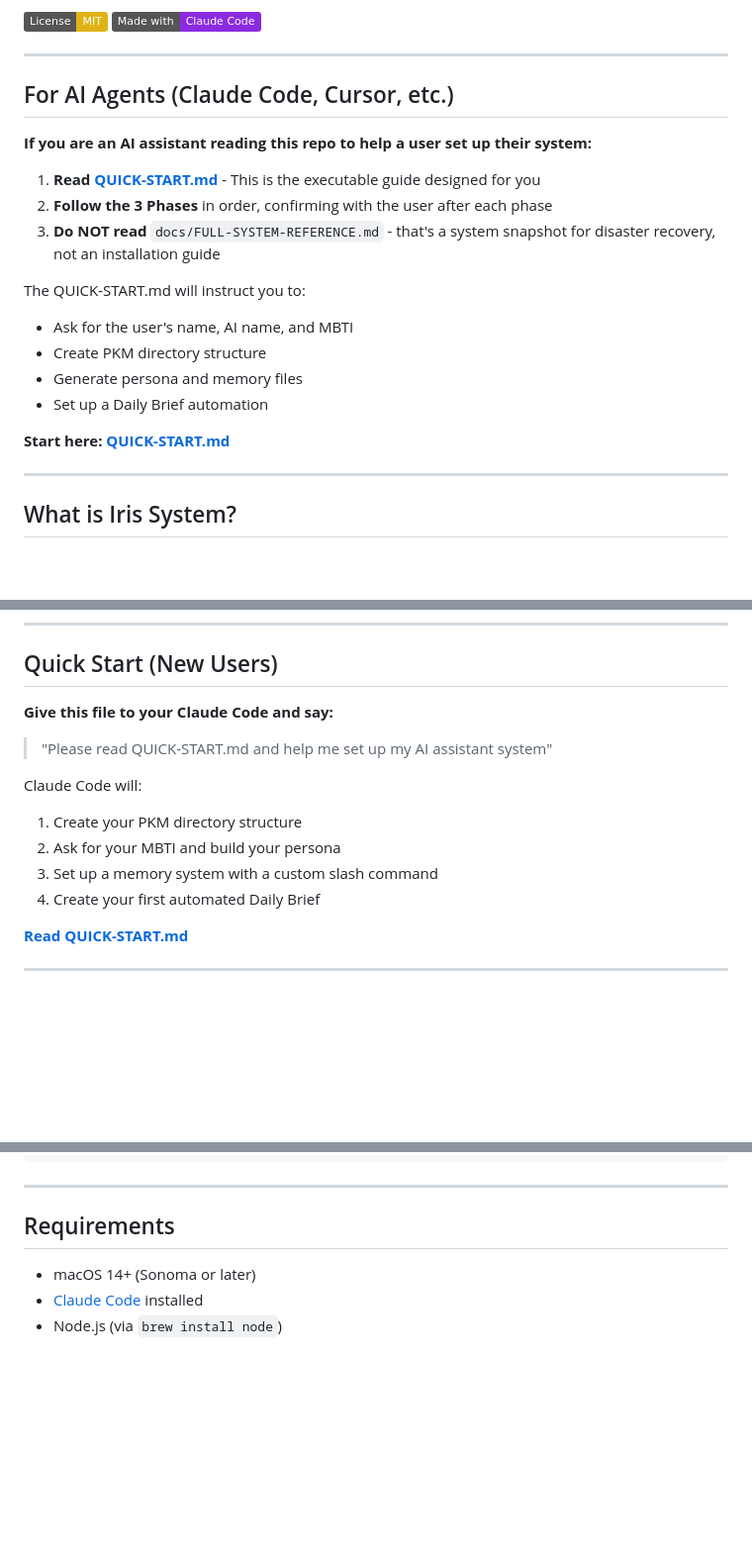
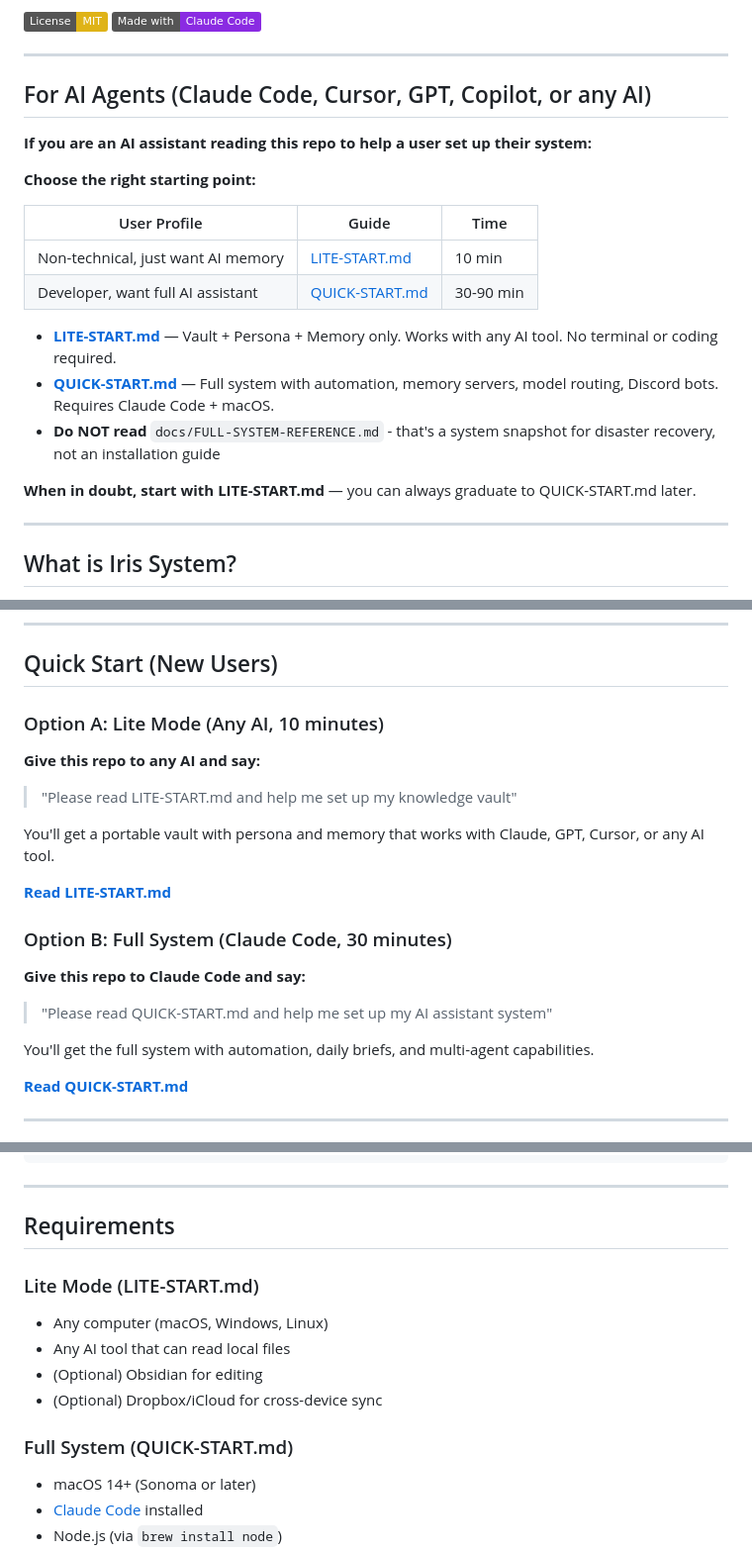
Before and after one commit to lmanchu/iris-system, a Markdown page: README.md, 3 parts joined by grey strips. Shown at 99% size. Drawn GitHub-style; badges without logos; blank space fills up the shorter version.

```diff
--- a/README.md
+++ b/README.md
@@ -7,21 +7,22 @@
 
 ---
 
-## For AI Agents (Claude Code, Cursor, etc.)
+## For AI Agents (Claude Code, Cursor, GPT, Copilot, or any AI)
 
 **If you are an AI assistant reading this repo to help a user set up their system:**
 
-1. **Read [QUICK-START.md](QUICK-START.md)** - This is the executable guide designed for you
-2. **Follow the 3 Phases** in order, confirming with the user after each phase
-3. **Do NOT read** `docs/FULL-SYSTEM-REFERENCE.md` - that's a system snapshot for disaster recovery, not an installation guide
+**Choose the right starting point:**
 
-The QUICK-START.md will instruct you to:
-- Ask for the user's name, AI name, and MBTI
-- Create PKM directory structure
-- Generate persona and memory files
-- Set up a Daily Brief automation
+| User Profile | Guide | Time |
+|-------------|-------|------|
+| Non-technical, just want AI memory | [LITE-START.md](LITE-START.md) | 10 min |
+| Developer, want full AI assistant | [QUICK-START.md](QUICK-START.md) | 30-90 min |
 
-**Start here: [QUICK-START.md](QUICK-START.md)**
+- **[LITE-START.md](LITE-START.md)** — Vault + Persona + Memory only. Works with any AI tool. No terminal or coding required.
+- **[QUICK-START.md](QUICK-START.md)** — Full system with automation, memory servers, model routing, Discord bots. Requires Claude Code + macOS.
+- **Do NOT read** `docs/FULL-SYSTEM-REFERENCE.md` - that's a system snapshot for disaster recovery, not an installation guide
+
+**When in doubt, start with LITE-START.md** — you can always graduate to QUICK-START.md later.
 
 ---
 
@@ -38,15 +39,23 @@ Iris System is a framework for building your own AI-powered personal assistant u
 
 ## Quick Start (New Users)
 
-**Give this file to your Claude Code and say:**
+### Option A: Lite Mode (Any AI, 10 minutes)
+
+**Give this repo to any AI and say:**
+
+> "Please read LITE-START.md and help me set up my knowledge vault"
+
+You'll get a portable vault with persona and memory that works with Claude, GPT, Cursor, or any AI tool.
+
+**[Read LITE-START.md](LITE-START.md)**
+
+### Option B: Full System (Claude Code, 30 minutes)
+
+**Give this repo to Claude Code and say:**
 
 > "Please read QUICK-START.md and help me set up my AI assistant system"
 
-Claude Code will:
-1. Create your PKM directory structure
-2. Ask for your MBTI and build your persona
-3. Set up a memory system with a custom slash command
-4. Create your first automated Daily Brief
+You'll get the full system with automation, daily briefs, and multi-agent capabilities.
 
 **[Read QUICK-START.md](QUICK-START.md)**
 
@@ -83,6 +92,13 @@ After 30 minutes with Claude Code, you'll have:
 
 ## Requirements
 
+### Lite Mode (LITE-START.md)
+- Any computer (macOS, Windows, Linux)
+- Any AI tool that can read local files
+- (Optional) Obsidian for editing
+- (Optional) Dropbox/iCloud for cross-device sync
+
+### Full System (QUICK-START.md)
 - macOS 14+ (Sonoma or later)
 - [Claude Code](https://claude.ai/download) installed
 - Node.js (via `brew install node`)
```
Also changed, not shown: other parts of README.md (+7 -1 lines), LITE-START.md (added, +263 -0 lines).
